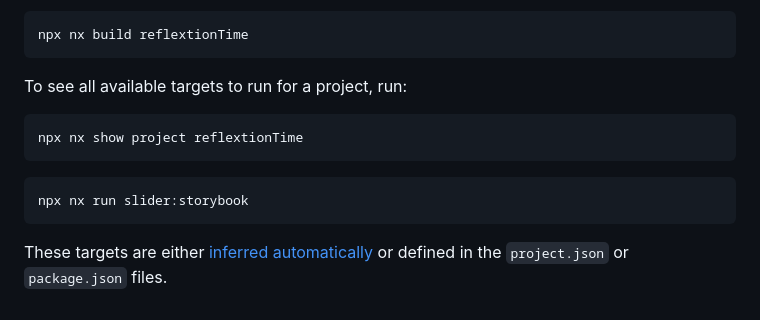
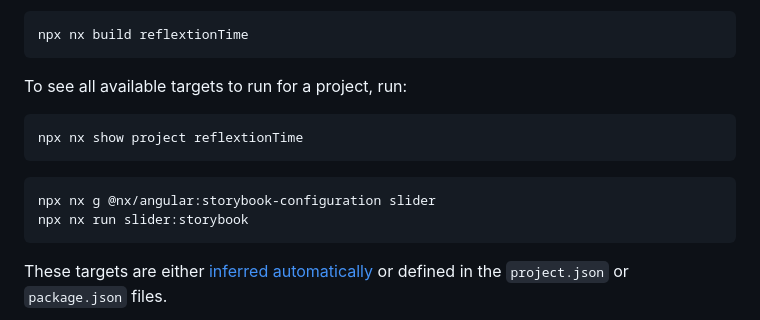
Before and after one commit to IssaGithub/reflextionTime, a Markdown page: README.md, the part around the change. Rendered like a GitHub page.

````diff
--- a/README.md
+++ b/README.md
@@ -32,6 +32,7 @@ npx nx show project reflextionTime
 ```
 
 ```sh
+npx nx g @nx/angular:storybook-configuration slider
 npx nx run slider:storybook
 ```
 
````
